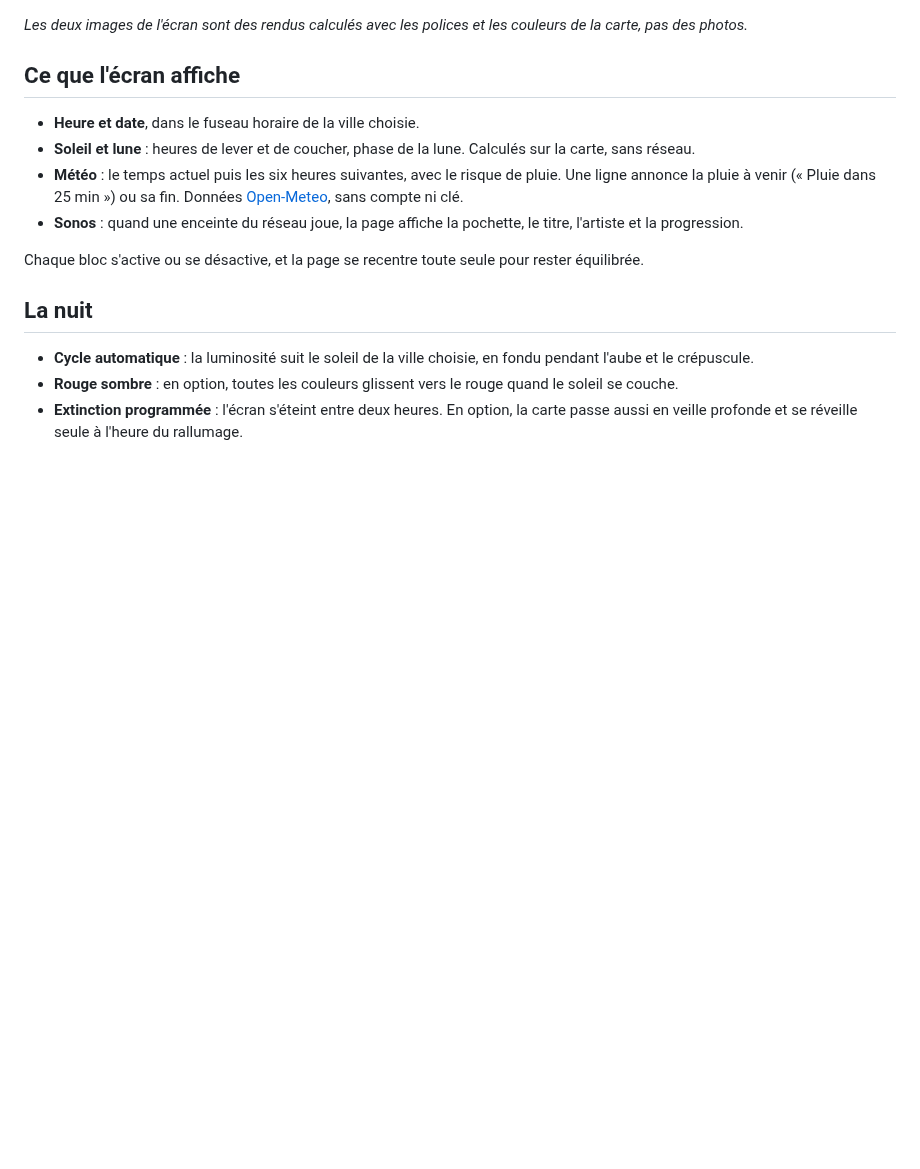
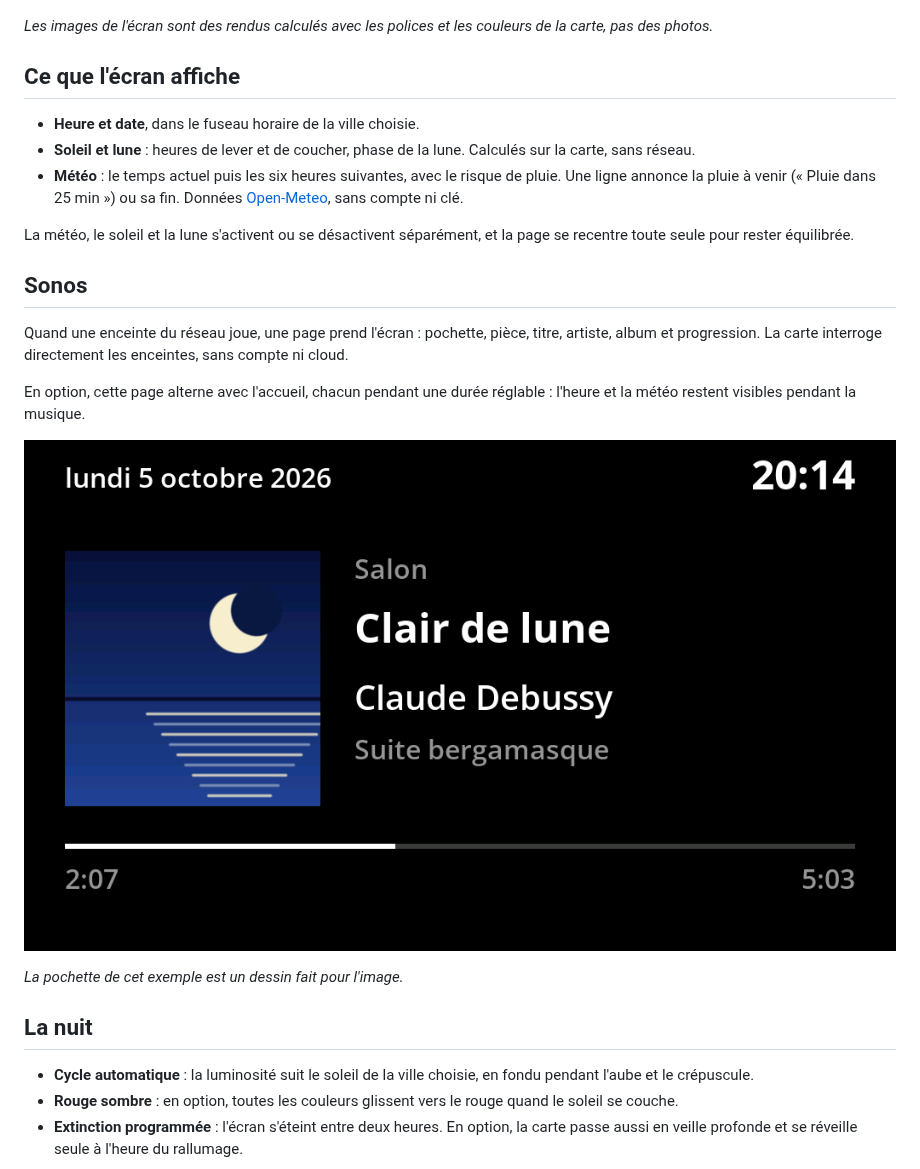
Before and after one commit to iooner/Waveshare-ESP32-S3-5B-PIO, a Markdown page: README.md, the part around one of its changes. GitHub-like rendering; pictures changed too: docs/ecran-sonos.png (added); blank space fills up the shorter version.

```diff
--- a/README.md
+++ b/README.md
@@ -6,16 +6,25 @@ Le firmware est écrit pour PlatformIO, sans bibliothèque externe : le pilote d
 
 ![La page horloge, de jour](docs/ecran-jour.png)
 
-*Les deux images de l'écran sont des rendus calculés avec les polices et les couleurs de la carte, pas des photos.*
+*Les images de l'écran sont des rendus calculés avec les polices et les couleurs de la carte, pas des photos.*
 
 ## Ce que l'écran affiche
 
 - **Heure et date**, dans le fuseau horaire de la ville choisie.
 - **Soleil et lune** : heures de lever et de coucher, phase de la lune. Calculés sur la carte, sans réseau.
 - **Météo** : le temps actuel puis les six heures suivantes, avec le risque de pluie. Une ligne annonce la pluie à venir (« Pluie dans 25 min ») ou sa fin. Données [Open-Meteo](https://open-meteo.com), sans compte ni clé.
-- **Sonos** : quand une enceinte du réseau joue, la page affiche la pochette, le titre, l'artiste et la progression.
 
-Chaque bloc s'active ou se désactive, et la page se recentre toute seule pour rester équilibrée.
+La météo, le soleil et la lune s'activent ou se désactivent séparément, et la page se recentre toute seule pour rester équilibrée.
+
+## Sonos
+
+Quand une enceinte du réseau joue, une page prend l'écran : pochette, pièce, titre, artiste, album et progression. La carte interroge directement les enceintes, sans compte ni cloud.
+
+En option, cette page alterne avec l'accueil, chacun pendant une durée réglable : l'heure et la météo restent visibles pendant la musique.
+
+![La page Sonos](docs/ecran-sonos.png)
+
+*La pochette de cet exemple est un dessin fait pour l'image.*
 
 ## La nuit
 
```
Also changed, not shown: other parts of README.md (+2 -2 lines), docs/back-office.png, 3 other files.
